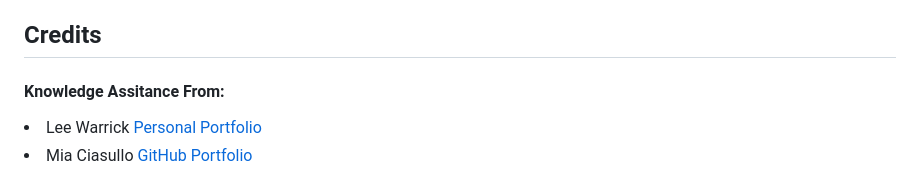
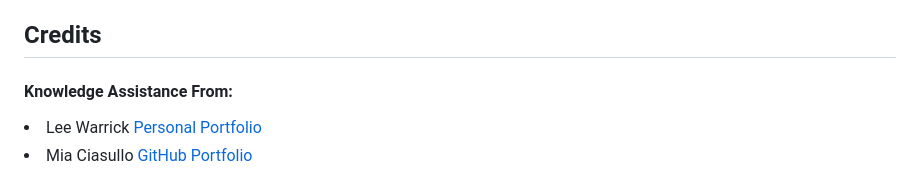
Before and after one commit to samanthashleyrose/Meal2Reel, a Markdown page: README.md, the part around the change. GitHub-like rendering.

Commit message:
Update README.md
spelling error

```diff
--- a/README.md
+++ b/README.md
@@ -95,7 +95,7 @@ By leveraging our individual strengths, we engaged in a collaborative learning p
 
 ## Credits
 
-#### Knowledge Assitance From:
+#### Knowledge Assistance From:
 <li>Lee Warrick <a href="https://leewarrick.com/">Personal Portfolio</a></li>
 <li>Mia Ciasullo <a href="https://github.com/miacias">GitHub Portfolio</a></li>
 
```
